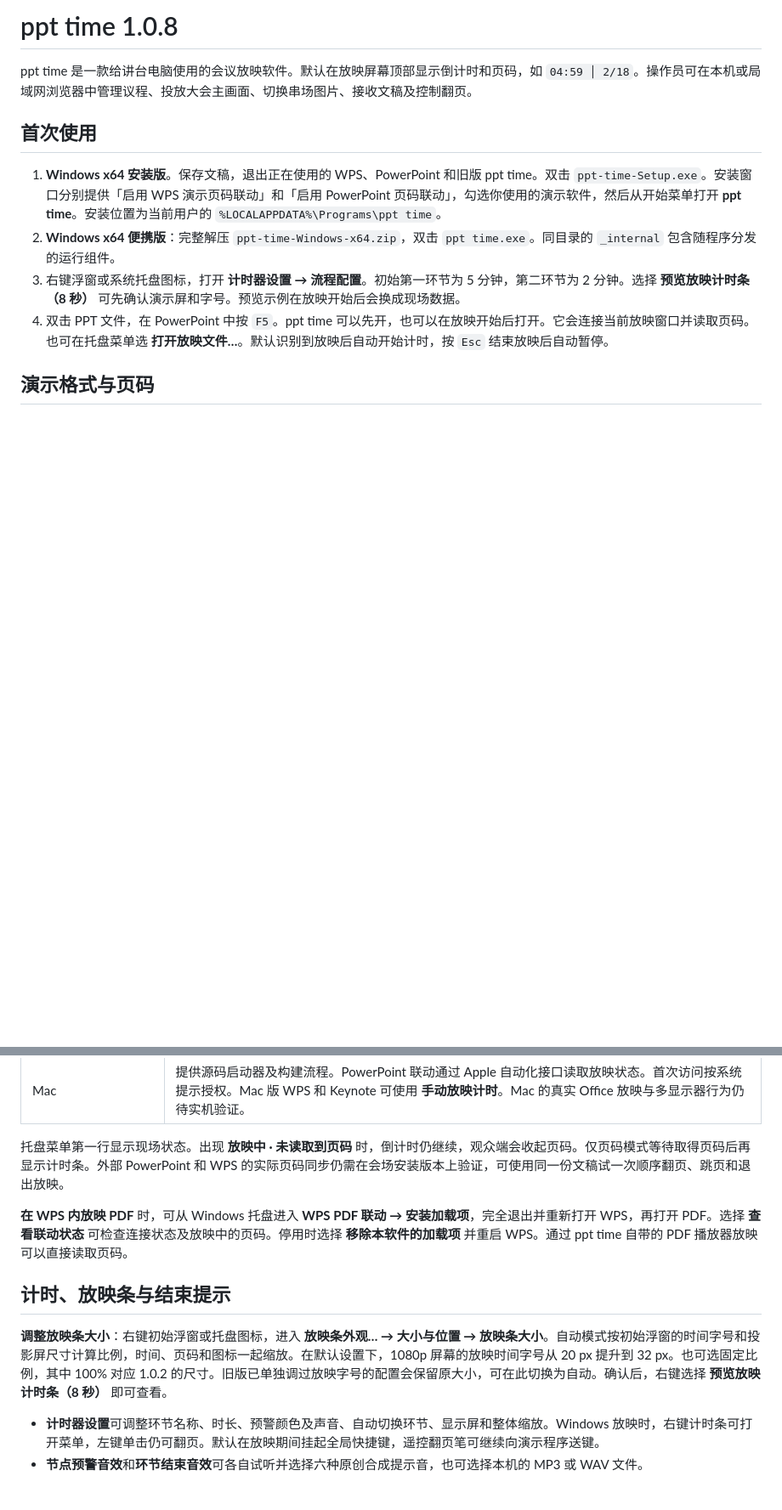
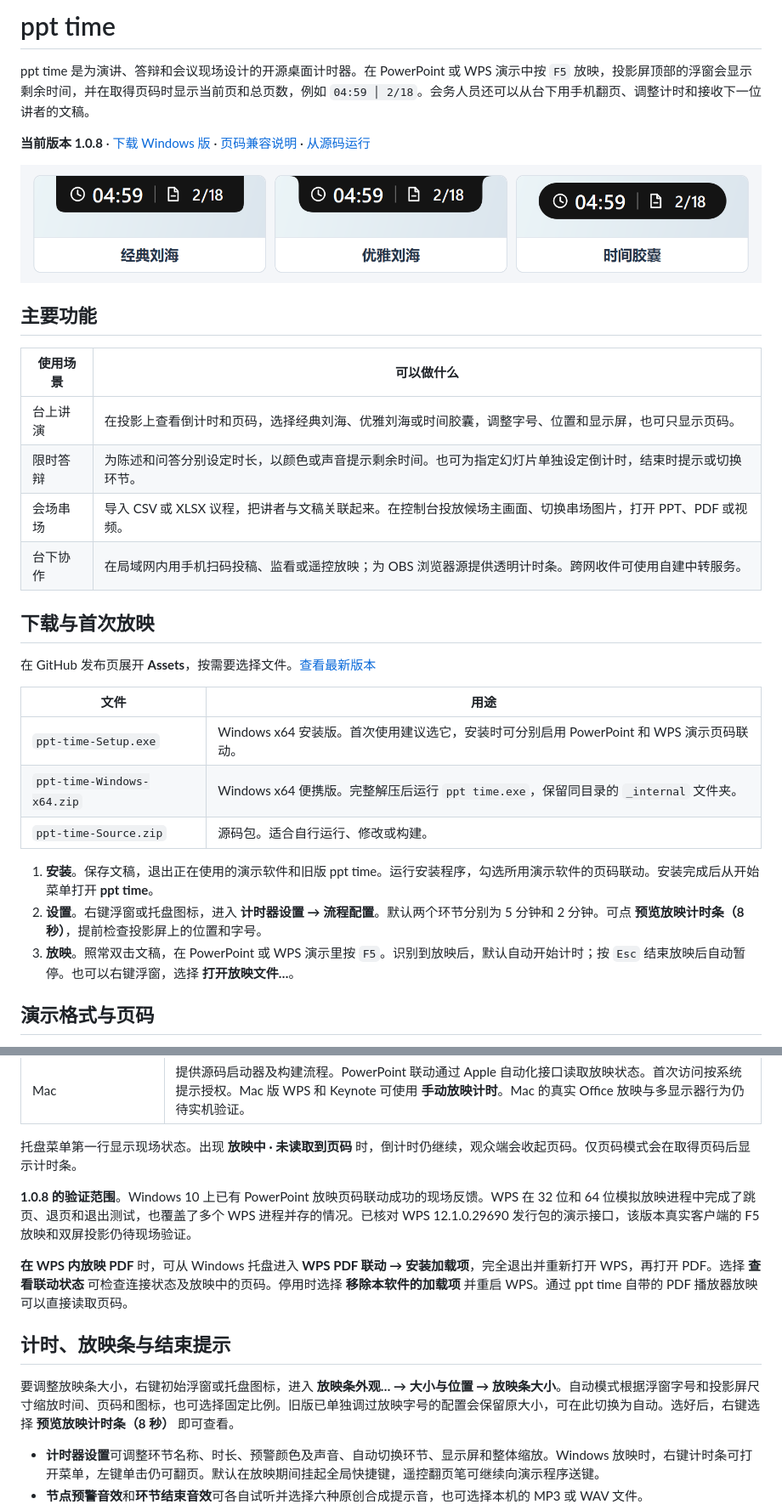
Before and after one commit to zima1eli/ppt-time, a Markdown page: README.md, 2 parts joined by grey strips. Shown at 85% size. GitHub-like rendering; pictures changed too: docs/overlay-preview.png (added); blank space fills up the shorter version.

Commit message:
Document presentation timing, installation and WPS support

```diff
--- a/README.md
+++ b/README.md
@@ -1,13 +1,33 @@
-# ppt time 1.0.8
+# ppt time
 
-ppt time 是一款给讲台电脑使用的会议放映软件。默认在放映屏幕顶部显示倒计时和页码，如 `04:59 │ 2/18`。操作员可在本机或局域网浏览器中管理议程、投放大会主画面、切换串场图片、接收文稿及控制翻页。
+ppt time 是为演讲、答辩和会议现场设计的开源桌面计时器。在 PowerPoint 或 WPS 演示中按 `F5` 放映，投影屏顶部的浮窗会显示剩余时间，并在取得页码时显示当前页和总页数，例如 `04:59 │ 2/18`。会务人员还可以从台下用手机翻页、调整计时和接收下一位讲者的文稿。
 
-## 首次使用
+**当前版本 1.0.8** · [下载 Windows 版](https://github.com/zima1eli/ppt-time/releases/latest) · [页码兼容说明](#演示格式与页码) · [从源码运行](#从源码运行)
 
-1. **Windows x64 安装版**。保存文稿，退出正在使用的 WPS、PowerPoint 和旧版 ppt time。双击 `ppt-time-Setup.exe`。安装窗口分别提供「启用 WPS 演示页码联动」和「启用 PowerPoint 页码联动」，勾选你使用的演示软件，然后从开始菜单打开 **ppt time**。安装位置为当前用户的 `%LOCALAPPDATA%\Programs\ppt time`。
-2. **Windows x64 便携版**：完整解压 `ppt-time-Windows-x64.zip`，双击 `ppt time.exe`。同目录的 `_internal` 包含随程序分发的运行组件。
-3. 右键浮窗或系统托盘图标，打开 **计时器设置 → 流程配置**。初始第一环节为 5 分钟，第二环节为 2 分钟。选择 **预览放映计时条（8 秒）** 可先确认演示屏和字号。预览示例在放映开始后会换成现场数据。
-4. 双击 PPT 文件，在 PowerPoint 中按 `F5`。ppt time 可以先开，也可以在放映开始后打开。它会连接当前放映窗口并读取页码。也可在托盘菜单选 **打开放映文件…**。默认识别到放映后自动开始计时，按 `Esc` 结束放映后自动暂停。
+![放映条样式预览。经典刘海、优雅刘海和时间胶囊均显示剩余 04:59，当前第 2 页，共 18 页。](docs/overlay-preview.png)
+
+## 主要功能
+
+| 使用场景 | 可以做什么 |
+| --- | --- |
+| 台上讲演 | 在投影上查看倒计时和页码，选择经典刘海、优雅刘海或时间胶囊，调整字号、位置和显示屏，也可只显示页码。 |
+| 限时答辩 | 为陈述和问答分别设定时长，以颜色或声音提示剩余时间。也可为指定幻灯片单独设定倒计时，结束时提示或切换环节。 |
+| 会场串场 | 导入 CSV 或 XLSX 议程，把讲者与文稿关联起来。在控制台投放候场主画面、切换串场图片，打开 PPT、PDF 或视频。 |
+| 台下协作 | 在局域网内用手机扫码投稿、监看或遥控放映；为 OBS 浏览器源提供透明计时条。跨网收件可使用自建中转服务。 |
+
+## 下载与首次放映
+
+在 GitHub 发布页展开 **Assets**，按需要选择文件。[查看最新版本](https://github.com/zima1eli/ppt-time/releases/latest)
+
+| 文件 | 用途 |
+| --- | --- |
+| `ppt-time-Setup.exe` | Windows x64 安装版。首次使用建议选它，安装时可分别启用 PowerPoint 和 WPS 演示页码联动。 |
+| `ppt-time-Windows-x64.zip` | Windows x64 便携版。完整解压后运行 `ppt time.exe`，保留同目录的 `_internal` 文件夹。 |
+| `ppt-time-Source.zip` | 源码包。适合自行运行、修改或构建。 |
+
+1. **安装**。保存文稿，退出正在使用的演示软件和旧版 ppt time。运行安装程序，勾选所用演示软件的页码联动。安装完成后从开始菜单打开 **ppt time**。
+2. **设置**。右键浮窗或托盘图标，进入 **计时器设置 → 流程配置**。默认两个环节分别为 5 分钟和 2 分钟。可点 **预览放映计时条（8 秒）**，提前检查投影屏上的位置和字号。
+3. **放映**。照常双击文稿，在 PowerPoint 或 WPS 演示里按 `F5`。识别到放映后，默认自动开始计时；按 `Esc` 结束放映后自动暂停。也可以右键浮窗，选择 **打开放映文件…**。
 
 ## 演示格式与页码
 
@@ -27,13 +47,15 @@ Windows PowerPoint 的页码显示由 **计时器设置 → 放映显示 → 显
 | 内置视频播放 | 从控制台或文件菜单打开 MP4、MOV、WebM 等本地视频。`空格` 切换播放与暂停，前后翻页键分别跳转 10 秒，可跳转范围取决于媒体文件。 |
 | Mac | 提供源码启动器及构建流程。PowerPoint 联动通过 Apple 自动化接口读取放映状态。首次访问按系统提示授权。Mac 版 WPS 和 Keynote 可使用 **手动放映计时**。Mac 的真实 Office 放映与多显示器行为仍待实机验证。 |
 
-托盘菜单第一行显示现场状态。出现 **放映中 · 未读取到页码** 时，倒计时仍继续，观众端会收起页码。仅页码模式等待取得页码后再显示计时条。外部 PowerPoint 和 WPS 的实际页码同步仍需在会场安装版本上验证，可使用同一份文稿试一次顺序翻页、跳页和退出放映。
+托盘菜单第一行显示现场状态。出现 **放映中 · 未读取到页码** 时，倒计时仍继续，观众端会收起页码。仅页码模式会在取得页码后显示计时条。
+
+**1.0.8 的验证范围**。Windows 10 上已有 PowerPoint 放映页码联动成功的现场反馈。WPS 在 32 位和 64 位模拟放映进程中完成了跳页、退页和退出测试，也覆盖了多个 WPS 进程并存的情况。已核对 WPS 12.1.0.29690 发行包的演示接口，该版本真实客户端的 F5 放映和双屏投影仍待现场验证。
 
 **在 WPS 内放映 PDF** 时，可从 Windows 托盘进入 **WPS PDF 联动 → 安装加载项**，完全退出并重新打开 WPS，再打开 PDF。选择 **查看联动状态** 可检查连接状态及放映中的页码。停用时选择 **移除本软件的加载项** 并重启 WPS。通过 ppt time 自带的 PDF 播放器放映可以直接读取页码。
 
 ## 计时、放映条与结束提示
 
-**调整放映条大小**：右键初始浮窗或托盘图标，进入 **放映条外观… → 大小与位置 → 放映条大小**。自动模式按初始浮窗的时间字号和投影屏尺寸计算比例，时间、页码和图标一起缩放。在默认设置下，1080p 屏幕的放映时间字号从 20 px 提升到 32 px。也可选固定比例，其中 100% 对应 1.0.2 的尺寸。旧版已单独调过放映字号的配置会保留原大小，可在此切换为自动。确认后，右键选择 **预览放映计时条（8 秒）** 即可查看。
+要调整放映条大小，右键初始浮窗或托盘图标，进入 **放映条外观… → 大小与位置 → 放映条大小**。自动模式根据浮窗字号和投影屏尺寸缩放时间、页码和图标，也可选择固定比例。旧版已单独调过放映字号的配置会保留原大小，可在此切换为自动。选好后，右键选择 **预览放映计时条（8 秒）** 即可查看。
 
 - **计时器设置**可调整环节名称、时长、预警颜色及声音、自动切换环节、显示屏和整体缩放。Windows 放映时，右键计时条可打开菜单，左键单击仍可翻页。默认在放映期间挂起全局快捷键，遥控翻页笔可继续向演示程序送键。
 - **节点预警音效**和**环节结束音效**可各自试听并选择六种原创合成提示音，也可选择本机的 MP3 或 WAV 文件。
```
